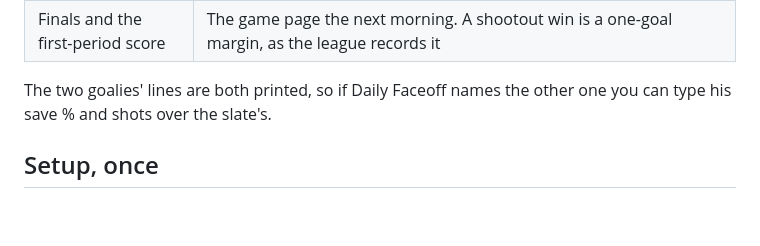
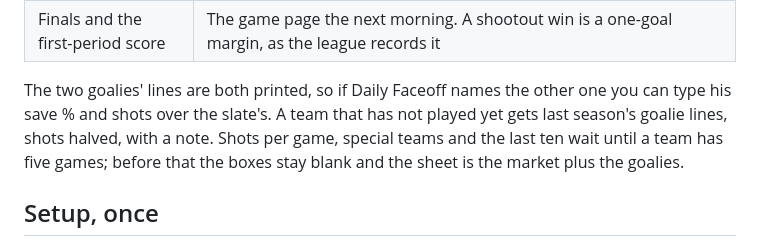
Before and after one commit to JoshuaBleechington/JoshuaBleechington, a Markdown page: totals-model/slate/README.md, the part around the change. Rendered like a GitHub page; blank space fills up the shorter version.

Commit message:
Slate README: the early-season rules for hockey
Co-Authored-By: Claude Fable 5.1 <noreply@anthropic.com>
Claude-Session: https://claude.ai/code/session_01UBbUGfkHC8br3w4asGst7B

```diff
--- a/totals-model/slate/README.md
+++ b/totals-model/slate/README.md
@@ -39,7 +39,11 @@ Two more double-click files: **Run NHL slate.bat** before the games and
 | Finals and the first-period score | The game page the next morning. A shootout win is a one-goal margin, as the league records it |
 
 The two goalies' lines are both printed, so if Daily Faceoff names the other
-one you can type his save % and shots over the slate's.
+one you can type his save % and shots over the slate's. A team that has not
+played yet gets last season's goalie lines, shots halved, with a note.
+Shots per game, special teams and the last ten wait until a team has five
+games; before that the boxes stay blank and the sheet is the market plus
+the goalies.
 
 ## Setup, once
 
```
